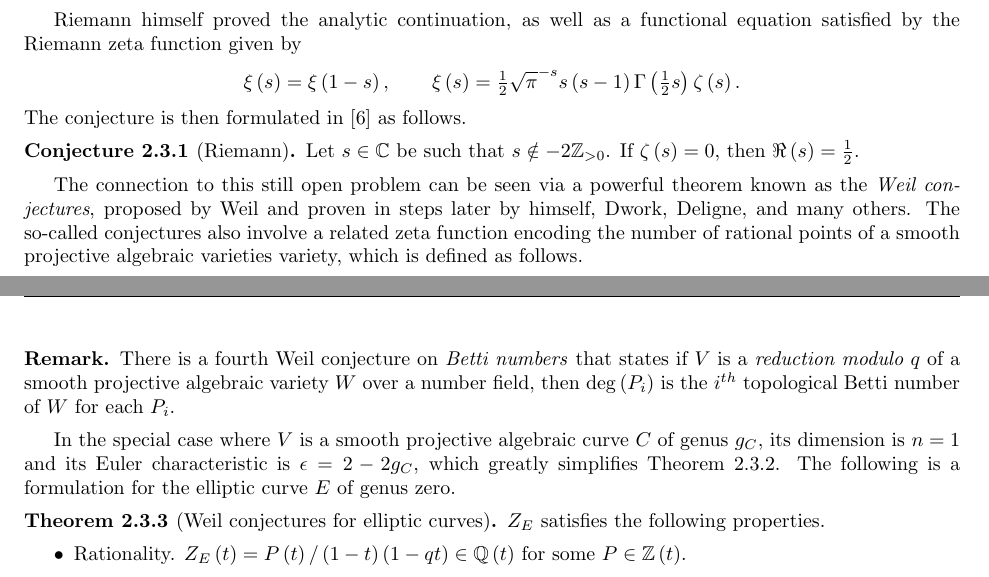
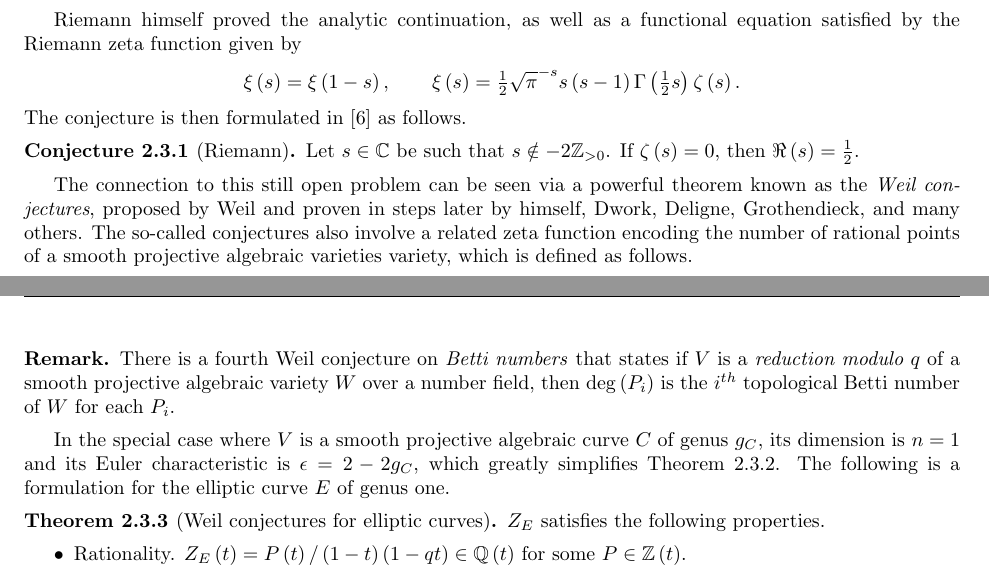
Before and after one commit to Multramate/EllipticCurves, a LaTeX paper (EllipticCurves.tex): two parts of pages 22 and 23 of 92, joined at a grey line, cut so that both start at the same text. The pictures show the PDF file EllipticCurves.pdf that the author committed with the source.

Commit message:
Updated 18/11/18

```diff
--- a/EllipticCurves.tex
+++ b/EllipticCurves.tex
@@ -968,7 +968,7 @@ The conjecture is then formulated in \cite{riemann} as follows.
 Let $ s \in \C $ be such that $ s \notin -2\Z_{> 0} $. If $ \zeta\rb{s} = 0 $, then $ \Re\rb{s} = \tfrac{1}{2} $.
 \end{conjecture}
 
-The connection to this still open problem can be seen via a powerful theorem known as the \emph{Weil conjectures}, proposed by Weil and proven in steps later by himself, Dwork, Deligne, and many others. The so-called conjectures also involve a related zeta function encoding the number of rational points of a smooth projective algebraic varieties variety, which is defined as follows.
+The connection to this still open problem can be seen via a powerful theorem known as the \emph{Weil conjectures}, proposed by Weil and proven in steps later by himself, Dwork, Deligne, Grothendieck, and many others. The so-called conjectures also involve a related zeta function encoding the number of rational points of a smooth projective algebraic varieties variety, which is defined as follows.
 
 \begin{definition}[Local zeta function]
 The \textbf{local zeta function} of a projective algebraic variety $ V $ over $ F $ is the power series
@@ -1009,7 +1009,7 @@ Omitted, see \cite{weil1}, \cite{weil2}, and \cite{weil3}.
 There is a fourth Weil conjecture on \emph{Betti numbers} that states if $ V $ is a \emph{reduction modulo $ q $} of a smooth projective algebraic variety $ W $ over a number field, then $ \deg\rb{P_i} $ is the $ i^{th} $ topological Betti number of $ W $ for each $ P_i $.
 \end{remark}
 
-In the special case where $ V $ is a smooth projective algebraic curve $ C $ of genus $ g_C $, its dimension is $ n = 1 $ and its Euler characteristic is $ \epsilon = 2 - 2g_C $, which greatly simplifies Theorem \ref{thm:weil}. The following is a formulation for the elliptic curve $ E $ of genus zero.
+In the special case where $ V $ is a smooth projective algebraic curve $ C $ of genus $ g_C $, its dimension is $ n = 1 $ and its Euler characteristic is $ \epsilon = 2 - 2g_C $, which greatly simplifies Theorem \ref{thm:weil}. The following is a formulation for the elliptic curve $ E $ of genus one.
 
 \begin{theorem}[Weil conjectures for elliptic curves]
 \label{thm:weilcurve}
```
Also changed, not shown: EllipticCurves.pdf, EllipticCurves.tex (4 more changed lines).
